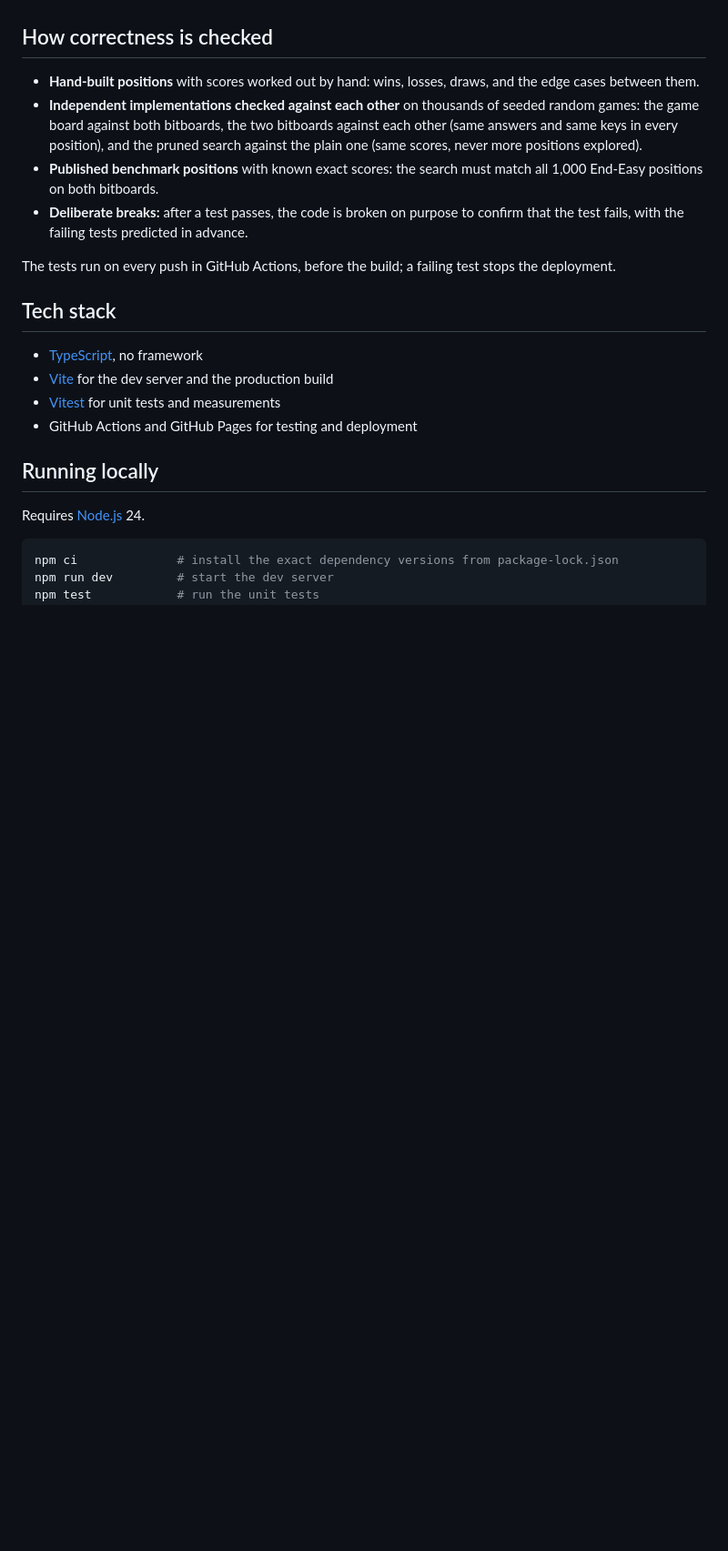
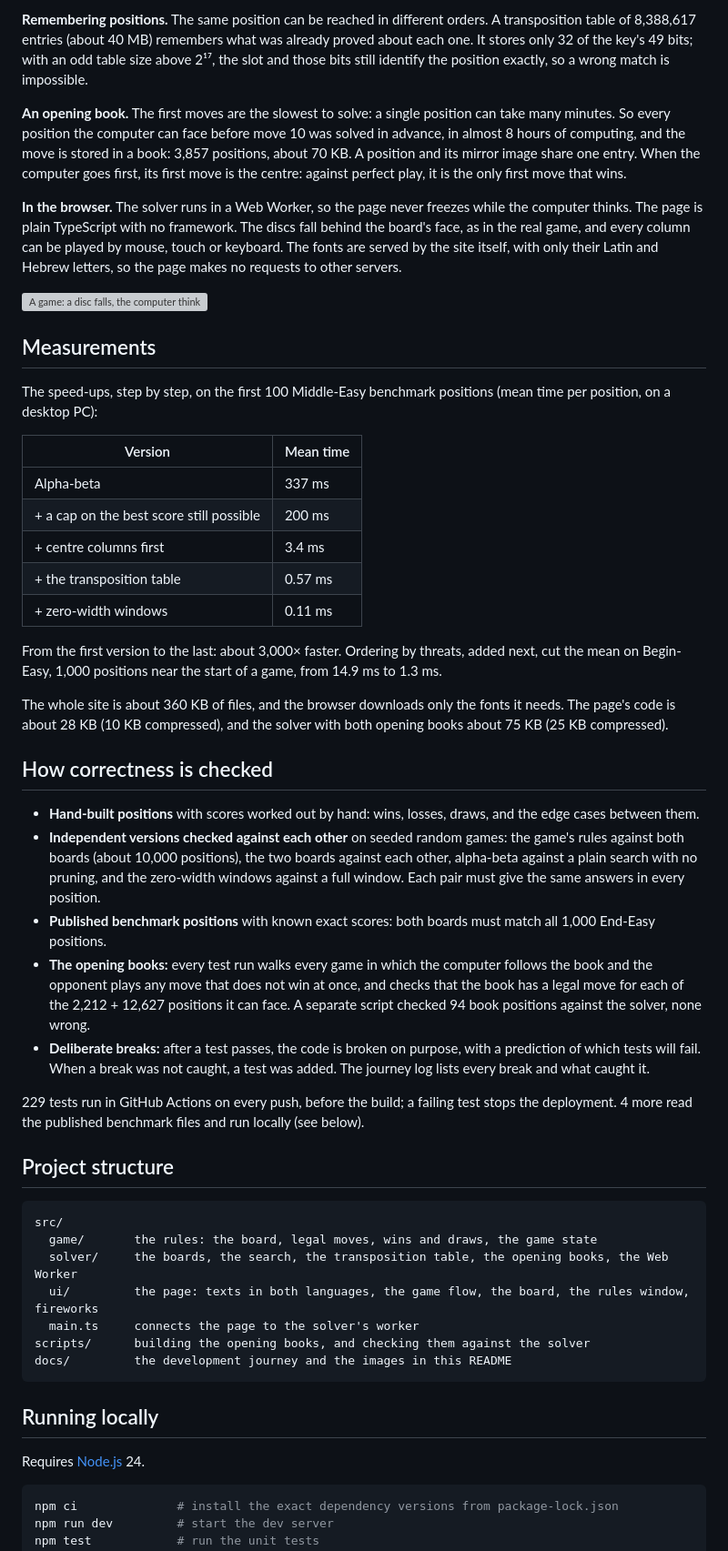
Before and after one commit to gilad-benshlomo/connect-four-solver, a Markdown page: README.md, the part around one of its changes. Shown at 91% size. Rendered like a GitHub page; blank space fills up the shorter version; grey boxes are pictures that could not be loaded.

````diff
--- a/README.md
+++ b/README.md
@@ -21,19 +27,48 @@ Next:
+**Remembering positions.** The same position can be reached in different orders. A transposition table of 8,388,617 entries (about 40 MB) remembers what was already proved about each one. It stores only 32 of the key's 49 bits; with an odd table size above 2¹⁷, the slot and those bits still identify the position exactly, so a wrong match is impossible.
+
+**An opening book.** The first moves are the slowest to solve: a single position can take many minutes. So every position the computer can face before move 10 was solved in advance, in almost 8 hours of computing, and the move is stored in a book: 3,857 positions, about 70 KB. A position and its mirror image share one entry. When the computer goes first, its first move is the centre: against perfect play, it is the only first move that wins.
+
+**In the browser.** The solver runs in a Web Worker, so the page never freezes while the computer thinks. The page is plain TypeScript with no framework. The discs fall behind the board's face, as in the real game, and every column can be played by mouse, touch or keyboard. The fonts are served by the site itself, with only their Latin and Hebrew letters, so the page makes no requests to other servers.
+
+![A game: a disc falls, the computer thinks, fireworks after a win](docs/gameplay.gif)
+
+## Measurements
+
+The speed-ups, step by step, on the first 100 Middle-Easy benchmark positions (mean time per position, on a desktop PC):
+
+| Version | Mean time |
+|---|---|
+| Alpha-beta | 337 ms |
+| + a cap on the best score still possible | 200 ms |
+| + centre columns first | 3.4 ms |
+| + the transposition table | 0.57 ms |
+| + zero-width windows | 0.11 ms |
+
+From the first version to the last: about 3,000× faster. Ordering by threats, added next, cut the mean on Begin-Easy, 1,000 positions near the start of a game, from 14.9 ms to 1.3 ms.
+
+The whole site is about 360 KB of files, and the browser downloads only the fonts it needs. The page's code is about 28 KB (10 KB compressed), and the solver with both opening books about 75 KB (25 KB compressed).
 
 ## How correctness is checked
 
 - **Hand-built positions** with scores worked out by hand: wins, losses, draws, and the edge cases between them.
-- **Independent implementations checked against each other** on thousands of seeded random games: the game board against both bitboards, the two bitboards against each other (same answers and same keys in every position), and the pruned search against the plain one (same scores, never more positions explored).
-- **Published benchmark positions** with known exact scores: the search must match all 1,000 End-Easy positions on both bitboards.
-- **Deliberate breaks:** after a test passes, the code is broken on purpose to confirm that the test fails, with the failing tests predicted in advance.
+- **Independent versions checked against each other** on seeded random games: the game's rules against both boards (about 10,000 positions), the two boards against each other, alpha-beta against a plain search with no pruning, and the zero-width windows against a full window. Each pair must give the same answers in every position.
+- **Published benchmark positions** with known exact scores: both boards must match all 1,000 End-Easy positions.
+- **The opening books:** every test run walks every game in which the computer follows the book and the opponent plays any move that does not win at once, and checks that the book has a legal move for each of the 2,212 + 12,627 positions it can face. A separate script checked 94 book positions against the solver, none wrong.
+- **Deliberate breaks:** after a test passes, the code is broken on purpose, with a prediction of which tests will fail. When a break was not caught, a test was added. The journey log lists every break and what caught it.
 
-The tests run on every push in GitHub Actions, before the build; a failing test stops the deployment.
+229 tests run in GitHub Actions on every push, before the build; a failing test stops the deployment. 4 more read the published benchmark files and run locally (see below).
 
-## Tech stack
+## Project structure
 
-- [TypeScript](https://www.typescriptlang.org/), no framework
-- [Vite](https://vite.dev/) for the dev server and the production build
-- [Vitest](https://vitest.dev/) for unit tests and measurements
-- GitHub Actions and GitHub Pages for testing and deployment
+```text
+src/
+  game/       the rules: the board, legal moves, wins and draws, the game state
+  solver/     the boards, the search, the transposition table, the opening books, the Web Worker
+  ui/         the page: texts in both languages, the game flow, the board, the rules window, fireworks
+  main.ts     connects the page to the solver's worker
+scripts/      building the opening books, and checking them against the solver
+docs/         the development journey and the images in this README
+```
 
 ## Running locally
 
````
Also changed, not shown: other parts of README.md (+33 -18 lines), docs/screenshot.png (added), 1 other file.
